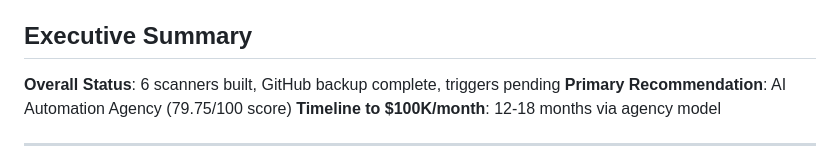
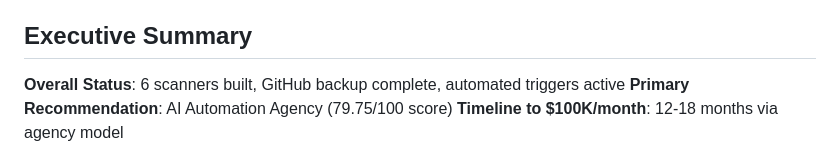
Before and after one commit to uerzer/nebula-skills, a Markdown page: opportunity-scanners/PROGRESS_TRACKING.md, the part around one of its changes. Rendered like a GitHub page.

```diff
--- a/opportunity-scanners/PROGRESS_TRACKING.md
+++ b/opportunity-scanners/PROGRESS_TRACKING.md
@@ -4,7 +4,7 @@ Last Updated: 2026-02-12 22:48 WET
 
 ## Executive Summary
 
-**Overall Status**: 6 scanners built, GitHub backup complete, triggers pending
+**Overall Status**: 6 scanners built, GitHub backup complete, automated triggers active
 **Primary Recommendation**: AI Automation Agency (79.75/100 score)
 **Timeline to $100K/month**: 12-18 months via agency model
 
```
Also changed, not shown: other parts of opportunity-scanners/PROGRESS_TRACKING.md (+1 -1 lines).
